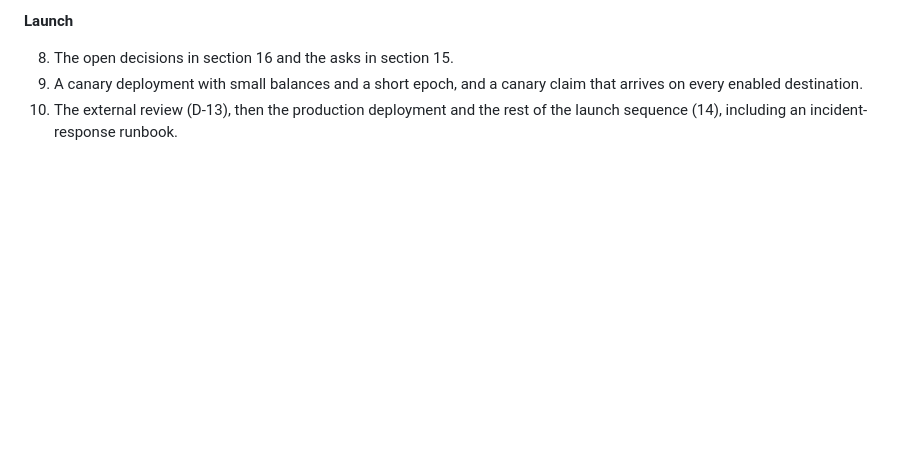
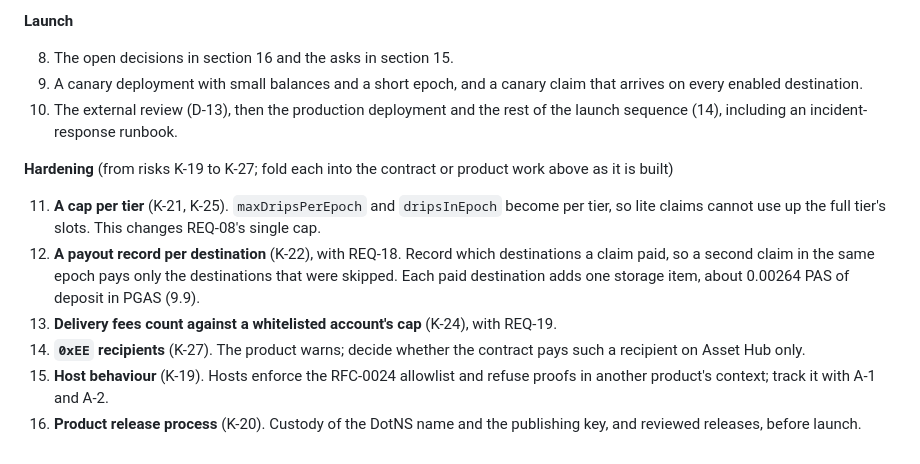
Before and after one commit to paseo-network/paseo-faucet, a Markdown page: docs/SPEC.md, the part around one of its changes. Drawn GitHub-style; blank space fills up the shorter version.

```diff
--- a/docs/SPEC.md
+++ b/docs/SPEC.md
@@ -937,3 +951,19 @@ tests, the fork check [E6] and the proof spike [E7]. Still to do, in order:
    every enabled destination.
 10. The external review (D-13), then the production deployment and the rest of the launch
     sequence (14), including an incident-response runbook.
+
+**Hardening** (from risks K-19 to K-27; fold each into the contract or product work above as it
+is built)
+
+11. **A cap per tier** (K-21, K-25). `maxDripsPerEpoch` and `dripsInEpoch` become per tier, so
+    lite claims cannot use up the full tier's slots. This changes REQ-08's single cap.
+12. **A payout record per destination** (K-22), with REQ-18. Record which destinations a claim
+    paid, so a second claim in the same epoch pays only the destinations that were skipped. Each
+    paid destination adds one storage item, about 0.00264 PAS of deposit in PGAS (9.9).
+13. **Delivery fees count against a whitelisted account's cap** (K-24), with REQ-19.
+14. **`0xEE` recipients** (K-27). The product warns; decide whether the contract pays such a
+    recipient on Asset Hub only.
+15. **Host behaviour** (K-19). Hosts enforce the RFC-0024 allowlist and refuse proofs in another
+    product's context; track it with A-1 and A-2.
+16. **Product release process** (K-20). Custody of the DotNS name and the publishing key, and
+    reviewed releases, before launch.
```
Also changed, not shown: other parts of docs/SPEC.md (+14 -0 lines), README.md (+13 -0 lines).
